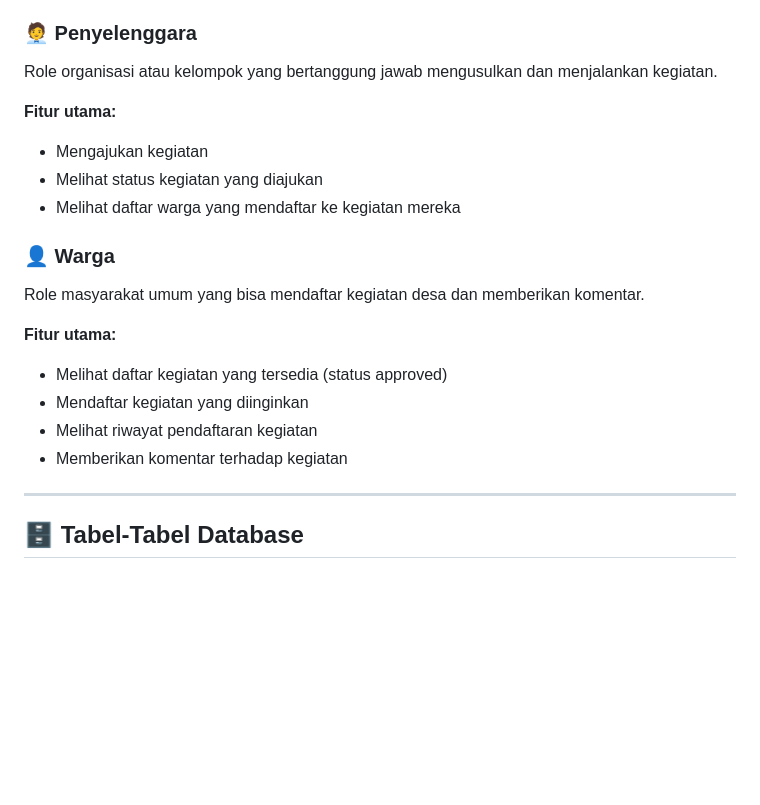
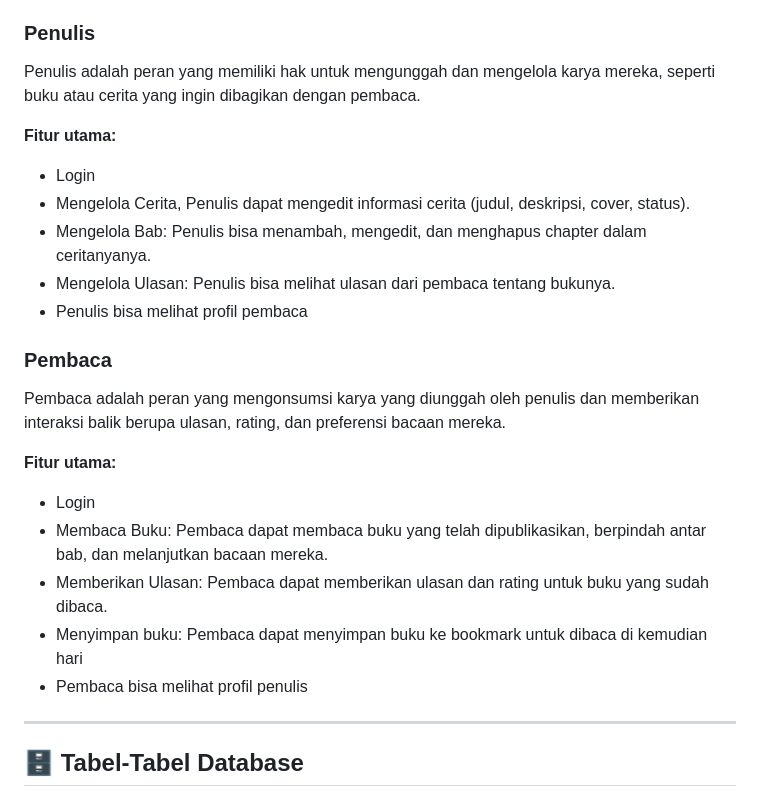
Before and after one commit to atisawahyunianty/Proyek_FWB, a Markdown page: README.md, the part around the change. Drawn GitHub-style; blank space fills up the shorter version.

```diff
--- a/README.md
+++ b/README.md
@@ -33,22 +33,25 @@ Admin adalah peran yang memiliki kontrol penuh atas platform dan bertanggung jaw
 - Menghapus ulasan yang mengandung kata kasar, spam, atau tidak pantas
 - Menghapus buku yang tidak sesuai aturan
 
-### 🧑‍💼 Penyelenggara
-Role organisasi atau kelompok yang bertanggung jawab mengusulkan dan menjalankan kegiatan.
+### Penulis
+Penulis adalah peran yang memiliki hak untuk mengunggah dan mengelola karya mereka, seperti buku atau cerita yang ingin dibagikan dengan pembaca.
 
 **Fitur utama:**
-- Mengajukan kegiatan
-- Melihat status kegiatan yang diajukan
-- Melihat daftar warga yang mendaftar ke kegiatan mereka
+- Login
+- Mengelola Cerita, Penulis dapat mengedit informasi cerita (judul, deskripsi, cover, status).
+- Mengelola Bab: Penulis bisa menambah, mengedit, dan menghapus chapter dalam ceritanyanya.
+- Mengelola Ulasan: Penulis bisa melihat ulasan dari pembaca tentang bukunya.
+- Penulis bisa melihat profil pembaca
 
-### 👤 Warga
-Role masyarakat umum yang bisa mendaftar kegiatan desa dan memberikan komentar.
+### Pembaca
+Pembaca  adalah  peran  yang  mengonsumsi  karya  yang  diunggah  oleh  penulis  dan memberikan interaksi balik berupa ulasan, rating, dan preferensi bacaan mereka.
 
 **Fitur utama:**
-- Melihat daftar kegiatan yang tersedia (status approved)
-- Mendaftar kegiatan yang diinginkan
-- Melihat riwayat pendaftaran kegiatan
-- Memberikan komentar terhadap kegiatan
+- Login
+- Membaca  Buku:  Pembaca  dapat  membaca  buku  yang  telah  dipublikasikan, berpindah antar bab, dan melanjutkan bacaan mereka.
+- Memberikan Ulasan: Pembaca dapat memberikan ulasan dan rating untuk buku yang sudah dibaca.
+- Menyimpan buku: Pembaca dapat menyimpan buku ke bookmark untuk dibaca di kemudian hari
+- Pembaca bisa melihat profil penulis
 
 ---
 
```
